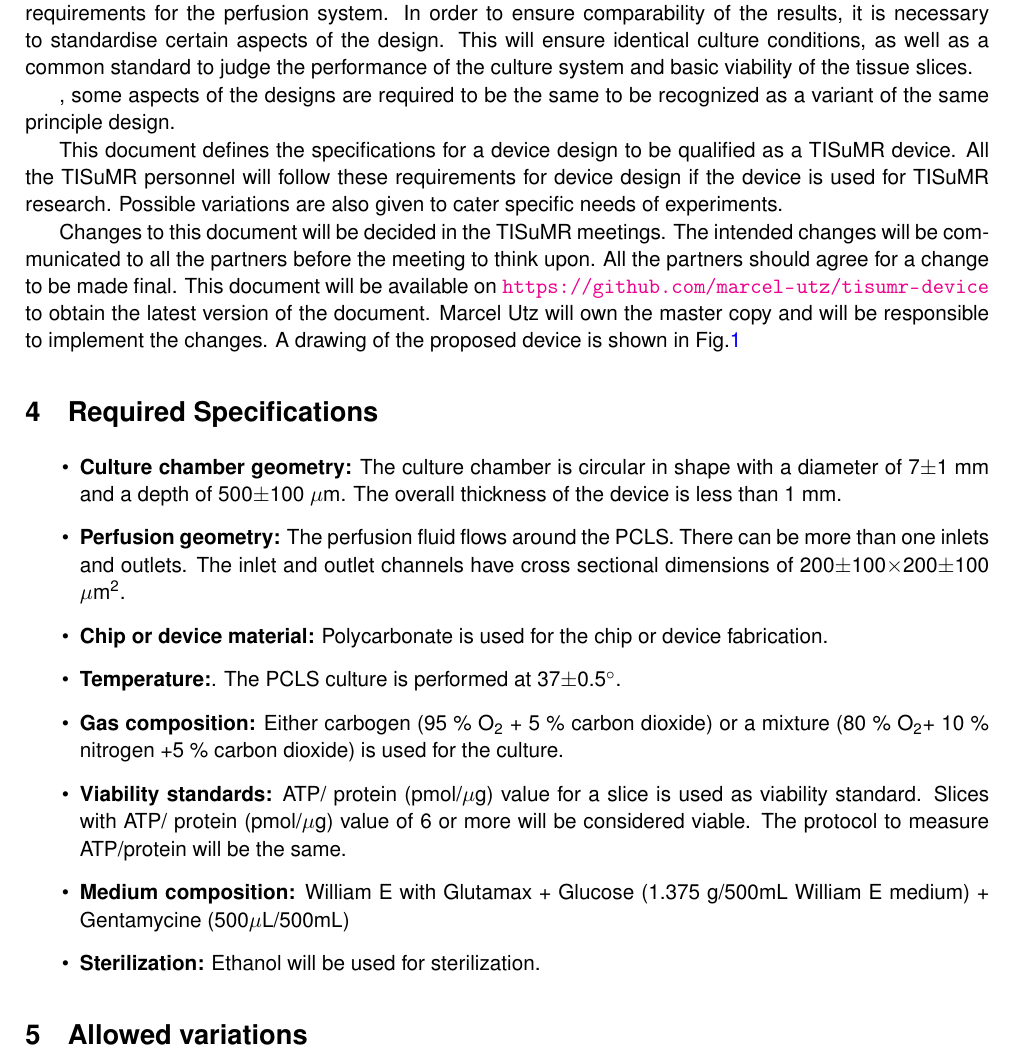
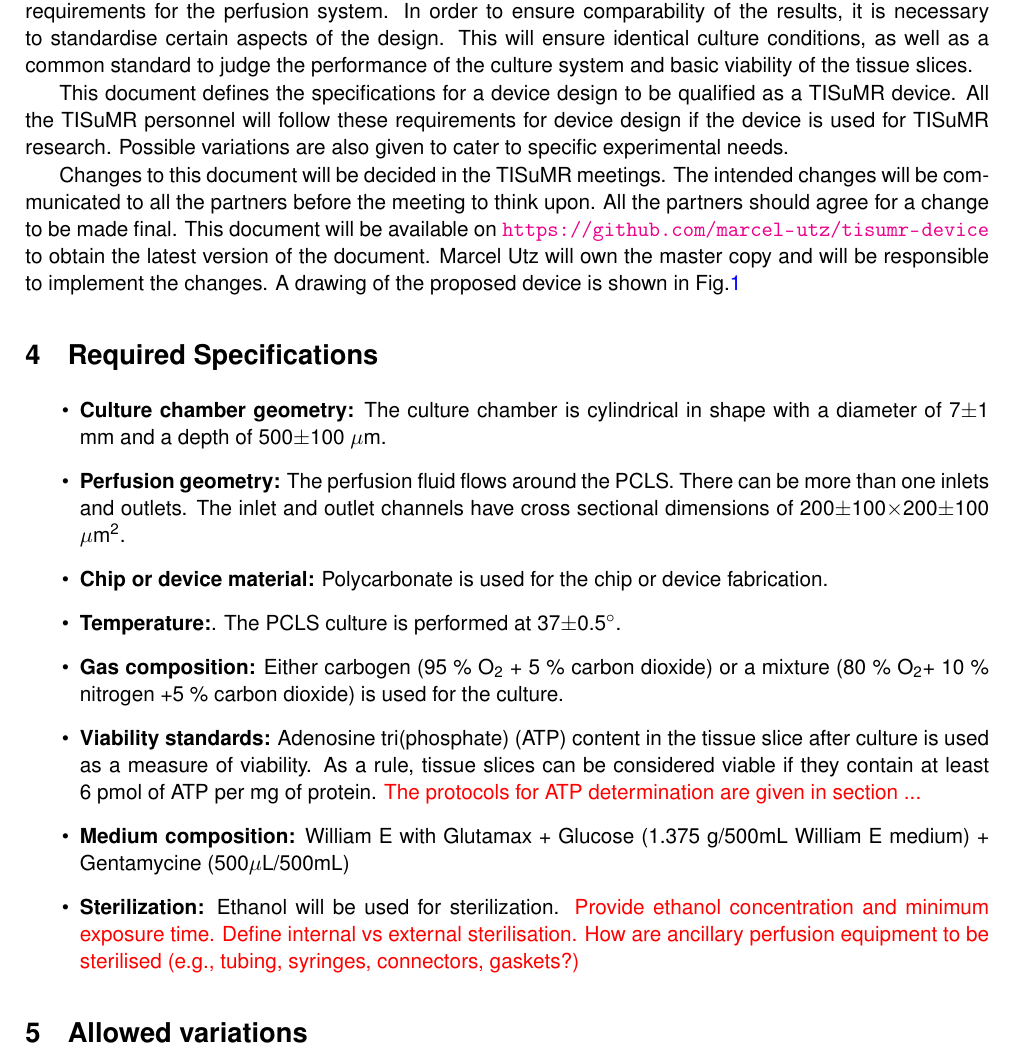
Before and after one commit to manvendra9999/tisumr-device, a LaTeX document (tisumr-device-v0.0.0.tex): part of page 3 of 4, cut so that both start at the same text. Compiled offline with pdfLaTeX.

Commit message:
some suggestions for extension

```diff
--- a/tisumr-device-v0.0.0.tex
+++ b/tisumr-device-v0.0.0.tex
@@ -60,15 +60,10 @@ certain aspects of the design. This will ensure identical culture conditions,
 as well as a common standard to judge the performance of the culture
 system and basic viability of the tissue slices.
 
-
-, some aspects of
-the designs are required to be the same to be recognized as a variant of the
-same principle design.
-
 This document defines the specifications for a device design to be qualified as
 a TISuMR device. All the TISuMR personnel will follow these requirements for
 device design if the device is used for TISuMR research. Possible variations are
-also given to cater specific needs of experiments.
+also given to cater to specific experimental needs.
 
 Changes to this document will be decided in the TISuMR meetings. The intended
 changes will be communicated to all the partners before the meeting to think
@@ -81,9 +76,10 @@ Fig.\ref{fig:tisumr-device}
 
 \section{Required Specifications}
 \begin{itemize}
-\item \textbf{Culture chamber geometry:} The culture chamber is circular in
-shape with a diameter of 7$\pm$1 mm and a depth of 500$\pm$100 $\mu$m. The
-overall thickness of the device is less than 1 mm.
+\item \textbf{Culture chamber geometry:} The culture chamber is cylindrical in
+shape with a diameter of 7$\pm$1 mm and a depth of 500$\pm$100 $\mu$m.
+%The overall thickness of the device is less than 1 mm.
+% mu: I suggest removing this, as it is not essential.
 \item \textbf{Perfusion geometry:} The perfusion fluid flows around the PCLS.
 There can be more than one inlets and outlets. The inlet and outlet channels
 have cross sectional dimensions of 200$\pm$100$\times$200$\pm$100 $\mu$m$^2$.
@@ -94,13 +90,16 @@ device fabrication.
 \item \textbf{Gas composition:} Either carbogen (95 \% O$_2$ + 5 \% carbon
 dioxide) or a mixture (80 \% O$_2$+ 10 \% nitrogen +5 \% carbon dioxide) is used
 for the culture.
-\item \textbf{Viability standards:} ATP/ protein (pmol/$\mu$g)  value for a
-slice is used as viability standard. Slices with   ATP/ protein (pmol/$\mu$g)
-value of 6 or more will be considered viable. The protocol to measure
-ATP/protein will be the same.
+\item \textbf{Viability standards:} Adenosine tri(phosphate) (ATP) content in
+the tissue slice after culture is used as a measure of viability. As a rule,
+tissue slices can be considered viable if they contain at least 6~pmol of ATP
+per mg of protein. {\color{red}The protocols for ATP determination are given in section ...}
 \item \textbf{Medium composition:} William E  with Glutamax + Glucose (1.375
 g/500mL William E medium) + Gentamycine (500$\mu$L/500mL)
 \item \textbf{Sterilization:} Ethanol will be used for sterilization.
+{\color{red} Provide ethanol concentration and minimum exposure time.
+Define internal vs external sterilisation. How are ancillary perfusion
+equipment to be sterilised (e.g., tubing, syringes, connectors, gaskets?)}
 \end{itemize}
 
 \section{Allowed variations}
```
Also changed, not shown: tisumr-device-v0.0.0.pdf, 2 other files.
